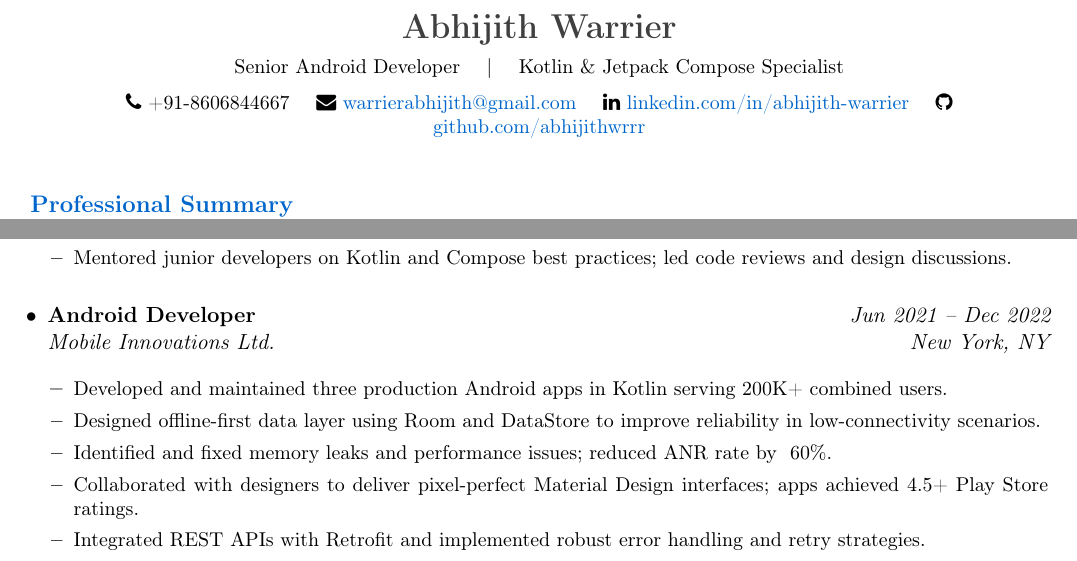
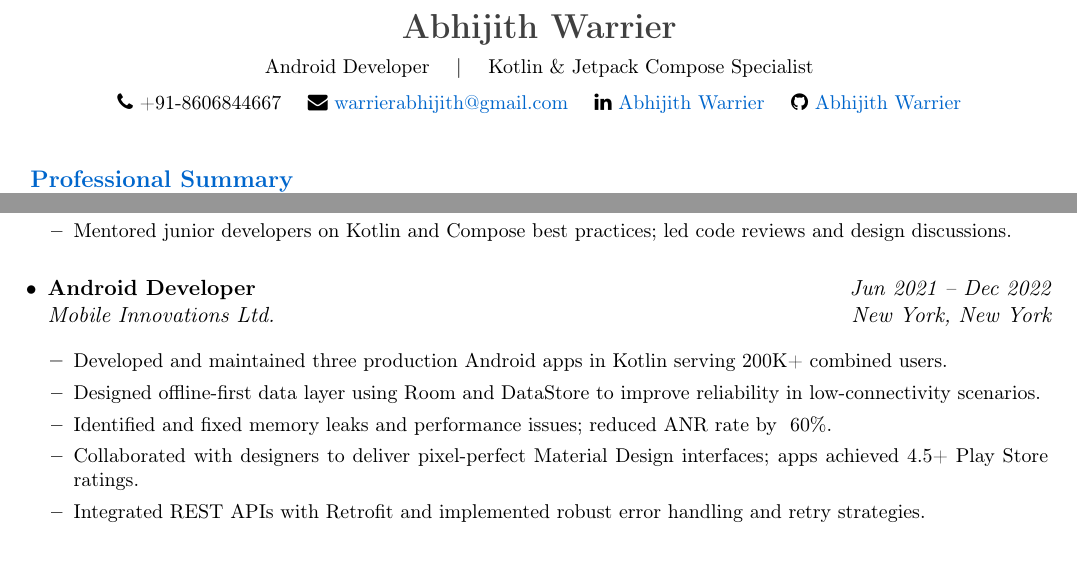
Before and after one commit to abhijithwrrr/resume, a LaTeX CV (resume.tex): two parts of page 1 of 2, joined at a grey line, cut so that both start at the same text. Compiled offline with pdfLaTeX.

Commit message:
Update resume.tex: Change job title to 'Android Developer', adjust formatting, and refine project descriptions

```diff
--- a/resume.tex
+++ b/resume.tex
@@ -63,12 +63,12 @@
 % Header
 \begin{center}
     {\LARGE\bfseries\color{darkgray} Abhijith Warrier} \\[4pt]
-    {\small Senior Android Developer \quad $|$ \quad Kotlin \& Jetpack Compose Specialist} \\[6pt]
+    {\small Android Developer \quad $|$ \quad Kotlin \& Jetpack Compose Specialist} \\[6pt]
     \small
     \faPhone\ +91-8606844667 \quad
     \faEnvelope\ \href{mailto:warrierabhijith@gmail.com}{warrierabhijith@gmail.com} \quad
-    \faLinkedin\ \href{https://www.linkedin.com/in/abhijith-warrier/}{linkedin.com/in/abhijith-warrier} \quad
-    \faGithub\ \href{https://github.com/abhijithwrrr}{github.com/abhijithwrrr}
+    \faLinkedin\ \href{https://www.linkedin.com/in/abhijith-warrier/}{Abhijith Warrier} \quad
+    \faGithub\ \href{https://github.com/abhijithwrrr}{Abhijith Warrier}
 \end{center}
 
 \vspace{4pt}
@@ -103,9 +103,9 @@ Experienced Android Developer with 3+ years building scalable, user-centered mob
         \resumeItem{Mentored junior developers on Kotlin and Compose best practices; led code reviews and design discussions.}
     \end{itemize}
 
-    \resumeSubheading
+ \resumeSubheading
     {Android Developer}{Jun 2021 -- Dec 2022}
-    {Mobile Innovations Ltd.}{New York, NY}
+    {Mobile Innovations Ltd.} {New York, New York}
     \begin{itemize}[leftmargin=0.18in]
         \resumeItem{Developed and maintained three production Android apps in Kotlin serving 200K+ combined users.}
         \resumeItem{Designed offline-first data layer using Room and DataStore to improve reliability in low-connectivity scenarios.}
```
Also changed, not shown: resume.tex (12 more changed lines).
